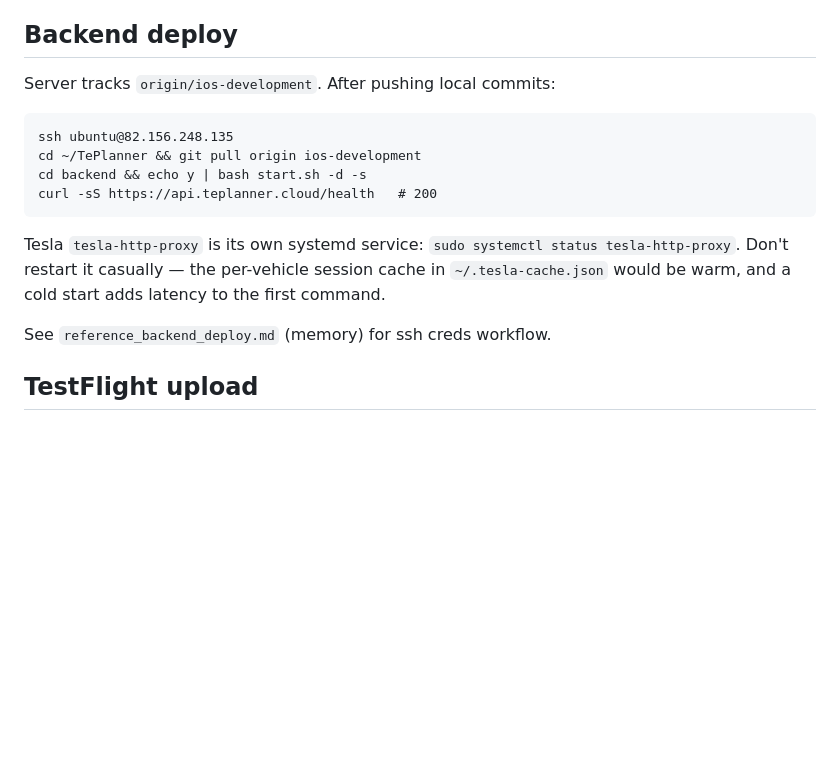
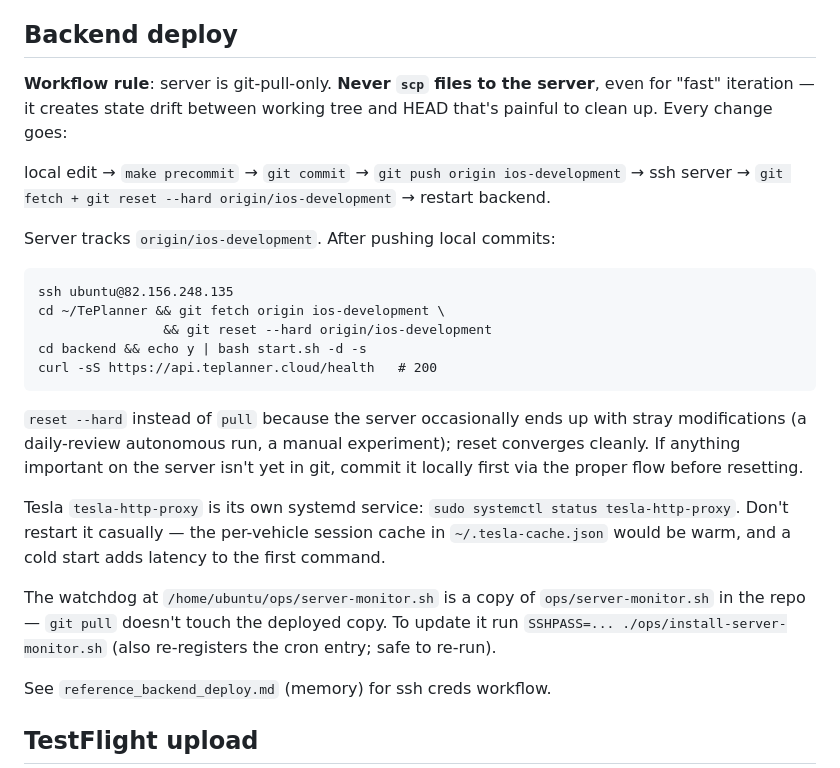
Before and after one commit to jack91620/TePlanner, a Markdown page: CLAUDE.md, the part around the change. Rendered like a GitHub page; blank space fills up the shorter version.

Commit message:
docs(claude): server is git-pull-only, never scp
Captures the user-stated discipline ("用 git 推送拉取的方式同步，
不要用 scp 同步") so future Claude sessions don't accidentally drift
the server's working tree from HEAD by short-cutting via scp.

Updates the backend-deploy section to:
  - state the rule explicitly
  - prefer `git fetch + git reset --hard` over `git pull` because
    the server has historically ended up with stray edits (autonomous
    runs, manual experiments) that block fast-forward
  - note the watchdog deploy path is `~/ops/`, not `~/TePlanner/ops/`,
    and is updated via `./ops/install-server-monitor.sh`

Co-Authored-By: Claude Opus 4.7 (1M context) <noreply@anthropic.com>

````diff
--- a/CLAUDE.md
+++ b/CLAUDE.md
@@ -351,19 +351,41 @@ commands):
 
 ## Backend deploy
 
+**Workflow rule**: server is git-pull-only. **Never `scp` files
+to the server**, even for "fast" iteration — it creates state drift
+between working tree and HEAD that's painful to clean up. Every
+change goes:
+
+  local edit → `make precommit` → `git commit` → `git push origin
+  ios-development` → ssh server → `git fetch + git reset --hard
+  origin/ios-development` → restart backend.
+
 Server tracks `origin/ios-development`. After pushing local commits:
 
 ```
 ssh ubuntu@82.156.248.135
-cd ~/TePlanner && git pull origin ios-development
+cd ~/TePlanner && git fetch origin ios-development \
+                && git reset --hard origin/ios-development
 cd backend && echo y | bash start.sh -d -s
 curl -sS https://api.teplanner.cloud/health   # 200
 ```
+
+`reset --hard` instead of `pull` because the server occasionally
+ends up with stray modifications (a daily-review autonomous run, a
+manual experiment); reset converges cleanly. If anything important
+on the server isn't yet in git, commit it locally first via the
+proper flow before resetting.
 
 Tesla `tesla-http-proxy` is its own systemd service:
 `sudo systemctl status tesla-http-proxy`. Don't restart it casually
 — the per-vehicle session cache in `~/.tesla-cache.json` would be
 warm, and a cold start adds latency to the first command.
+
+The watchdog at `/home/ubuntu/ops/server-monitor.sh` is a copy of
+`ops/server-monitor.sh` in the repo — `git pull` doesn't touch the
+deployed copy. To update it run
+`SSHPASS=... ./ops/install-server-monitor.sh` (also re-registers
+the cron entry; safe to re-run).
 
 See `reference_backend_deploy.md` (memory) for ssh creds workflow.
 
````
